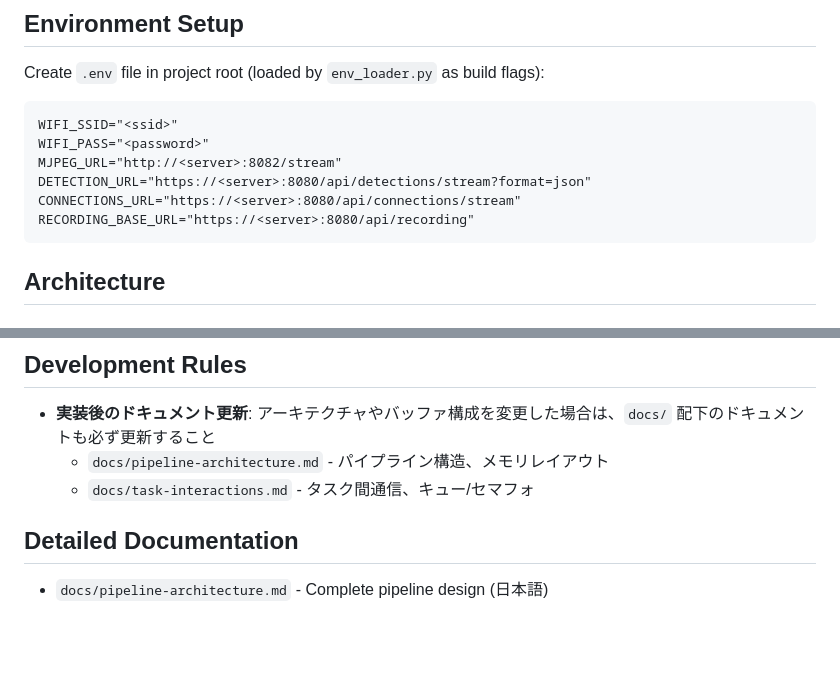
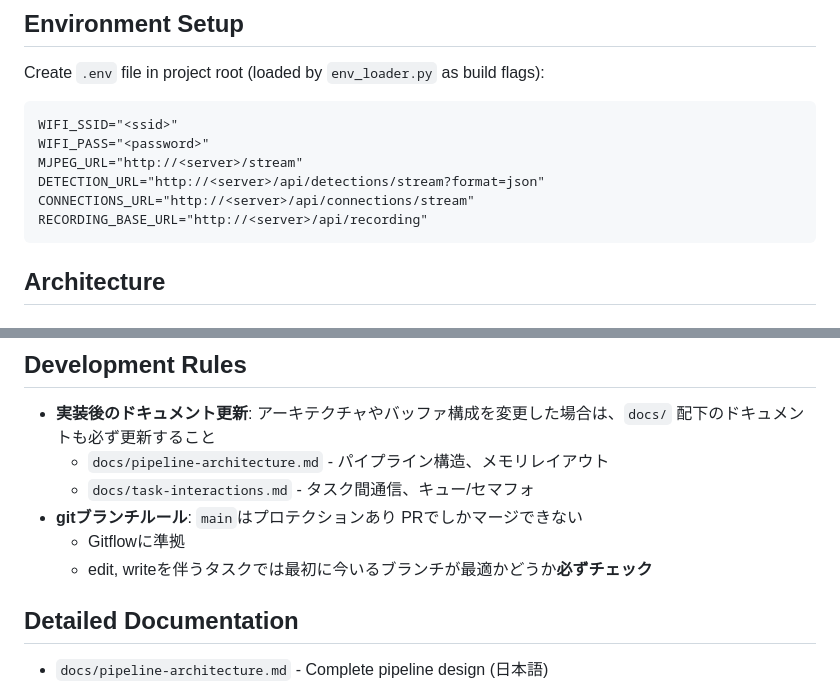
Before and after one commit to dj-oyu/tab5-camera-viewer, a Markdown page: CLAUDE.md, 2 parts joined by grey strips. Rendered like a GitHub page; blank space fills up the shorter version.

Commit message:
CLAUDE.mdの環境設定URLを修正し、gitブランチルールを追加

````diff
--- a/CLAUDE.md
+++ b/CLAUDE.md
@@ -21,10 +21,10 @@ Create `.env` file in project root (loaded by `env_loader.py` as build flags):
 ```
 WIFI_SSID="<ssid>"
 WIFI_PASS="<password>"
-MJPEG_URL="http://<server>:8082/stream"
-DETECTION_URL="https://<server>:8080/api/detections/stream?format=json"
-CONNECTIONS_URL="https://<server>:8080/api/connections/stream"
-RECORDING_BASE_URL="https://<server>:8080/api/recording"
+MJPEG_URL="http://<server>/stream"
+DETECTION_URL="http://<server>/api/detections/stream?format=json"
+CONNECTIONS_URL="http://<server>/api/connections/stream"
+RECORDING_BASE_URL="http://<server>/api/recording"
 ```
 
 ## Architecture
@@ -85,6 +85,9 @@ cd research/ui-simulator && uv run app.py
 - **実装後のドキュメント更新**: アーキテクチャやバッファ構成を変更した場合は、`docs/` 配下のドキュメントも必ず更新すること
   - `docs/pipeline-architecture.md` - パイプライン構造、メモリレイアウト
   - `docs/task-interactions.md` - タスク間通信、キュー/セマフォ
+- **gitブランチルール**: `main`はプロテクションあり PRでしかマージできない
+  - Gitflowに準拠
+  - edit, writeを伴うタスクでは最初に今いるブランチが最適かどうか**必ずチェック**
 
 ## Detailed Documentation
 
````
Also changed, not shown: AGENTS.md (added, +1 -0 lines).
